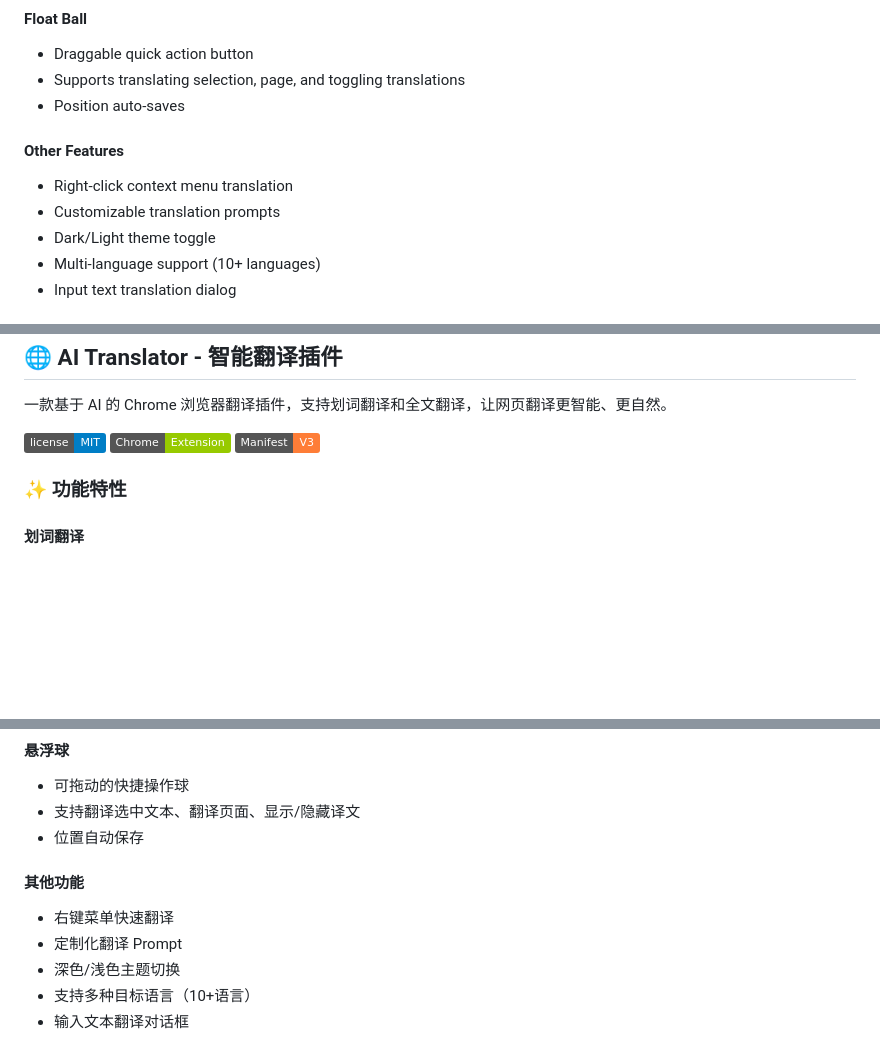
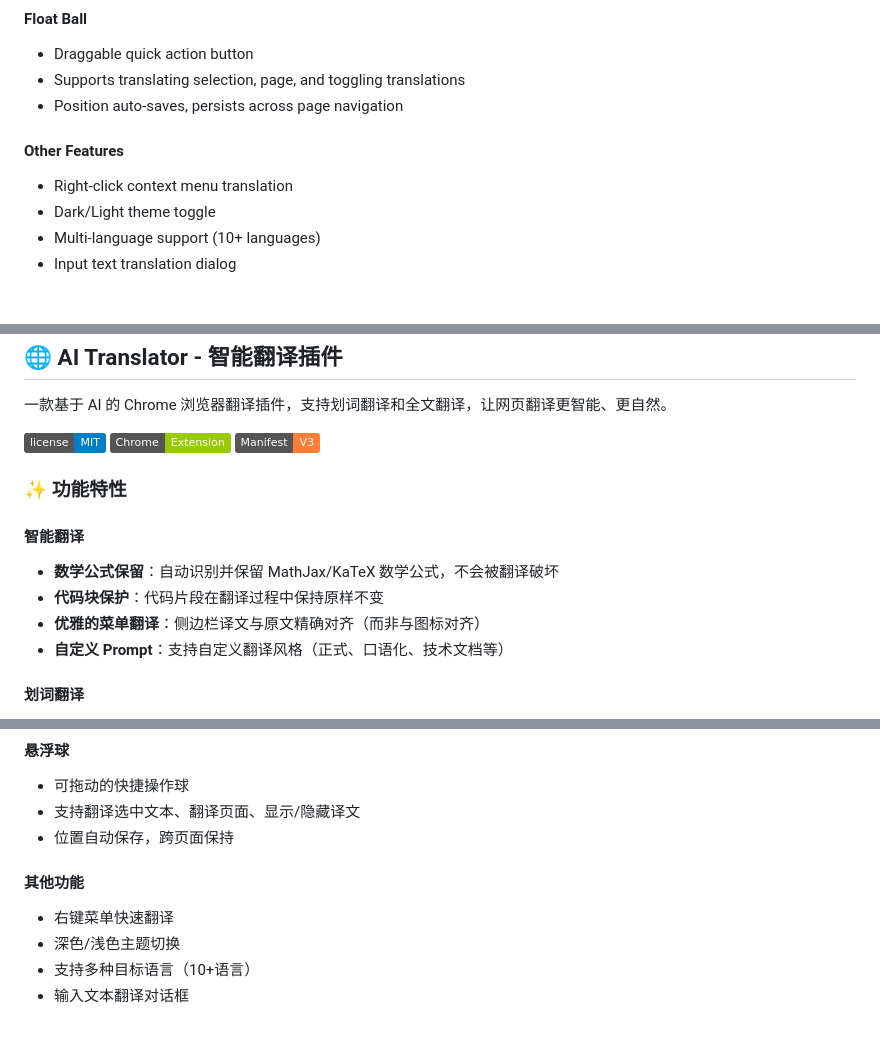
Before and after one commit to wangqianqianjun/translator, a Markdown page: README.md, 3 parts joined by grey strips. Rendered like a GitHub page; badges without logos; blank space fills up the shorter version.

```diff
--- a/README.md
+++ b/README.md
@@ -34,11 +40,10 @@ An AI-powered Chrome browser translation extension that supports selection trans
 #### Float Ball
 - Draggable quick action button
 - Supports translating selection, page, and toggling translations
-- Position auto-saves
+- Position auto-saves, persists across page navigation
 
 #### Other Features
 - Right-click context menu translation
-- Customizable translation prompts
 - Dark/Light theme toggle
 - Multi-language support (10+ languages)
 - Input text translation dialog
@@ -146,6 +157,12 @@ MIT License
 
 ### ✨ 功能特性
 
+#### 智能翻译
+- **数学公式保留**：自动识别并保留 MathJax/KaTeX 数学公式，不会被翻译破坏
+- **代码块保护**：代码片段在翻译过程中保持原样不变
+- **优雅的菜单翻译**：侧边栏译文与原文精确对齐（而非与图标对齐）
+- **自定义 Prompt**：支持自定义翻译风格（正式、口语化、技术文档等）
+
 #### 划词翻译
 - 选中文本后显示翻译按钮
 - 点击按钮弹出翻译窗口
@@ -162,11 +179,10 @@ MIT License
 #### 悬浮球
 - 可拖动的快捷操作球
 - 支持翻译选中文本、翻译页面、显示/隐藏译文
-- 位置自动保存
+- 位置自动保存，跨页面保持
 
 #### 其他功能
 - 右键菜单快速翻译
-- 定制化翻译 Prompt
 - 深色/浅色主题切换
 - 支持多种目标语言（10+语言）
 - 输入文本翻译对话框
```
Also changed, not shown: other parts of README.md (+24 -6 lines).
